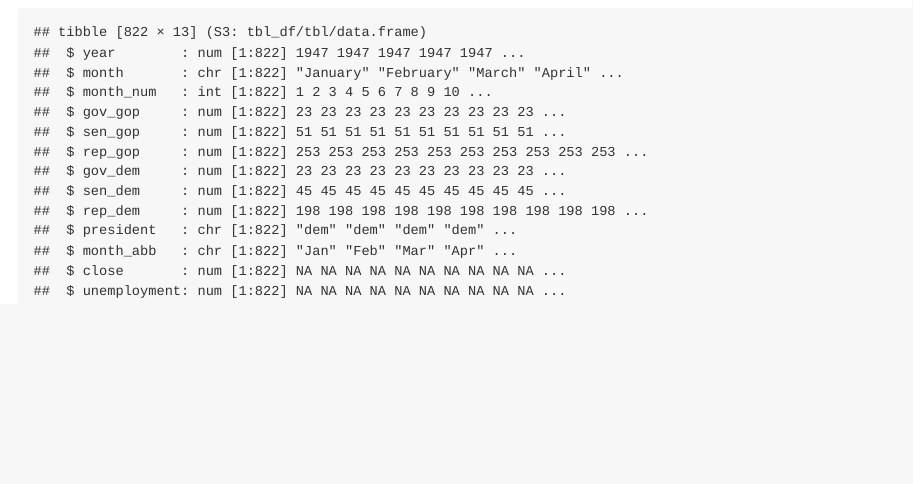
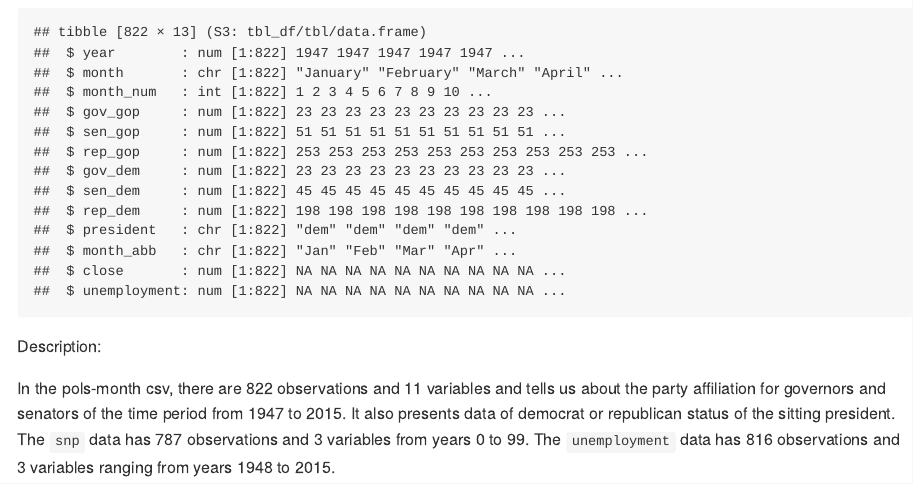
Before and after one commit to yilei-y/p8105_hw2_yy3421, an R Markdown document (p8105_hw2_yy3421.Rmd): the page in a window 1100 px wide, from 2350 px down. The pictures show the output file p8105_hw2_yy3421.md that the author committed with the source, drawn offline in the style of GitHub.

Commit message:
Description uploaded

````diff
--- a/p8105_hw2_yy3421.Rmd
+++ b/p8105_hw2_yy3421.Rmd
@@ -61,3 +61,7 @@ data_problem1 =
 
 str(data_problem1)
 ```
+
+Description:
+
+In the pols-month csv, there are `r nrow(pols)` observations and `r ncol(pols)` variables and tells us about the party affiliation for governors and senators of the time period from `r range(pols$year)[1]` to `r range(pols$year)[2]`. It also presents data of democrat or republican status of the sitting president. The `snp` data has `r nrow(snp)` observations and `r ncol(snp)` variables from years `r range(snp$year)[1]` to `r range(snp$year)[2]`. The `unemployment` data has `r nrow(unemployment)` observations and `r ncol(unemployment)` variables ranging from years `r range(unemployment$year)[1]` to `r range(unemployment$year)[2]`.
````
Also changed, not shown: p8105_hw2_yy3421.md.
